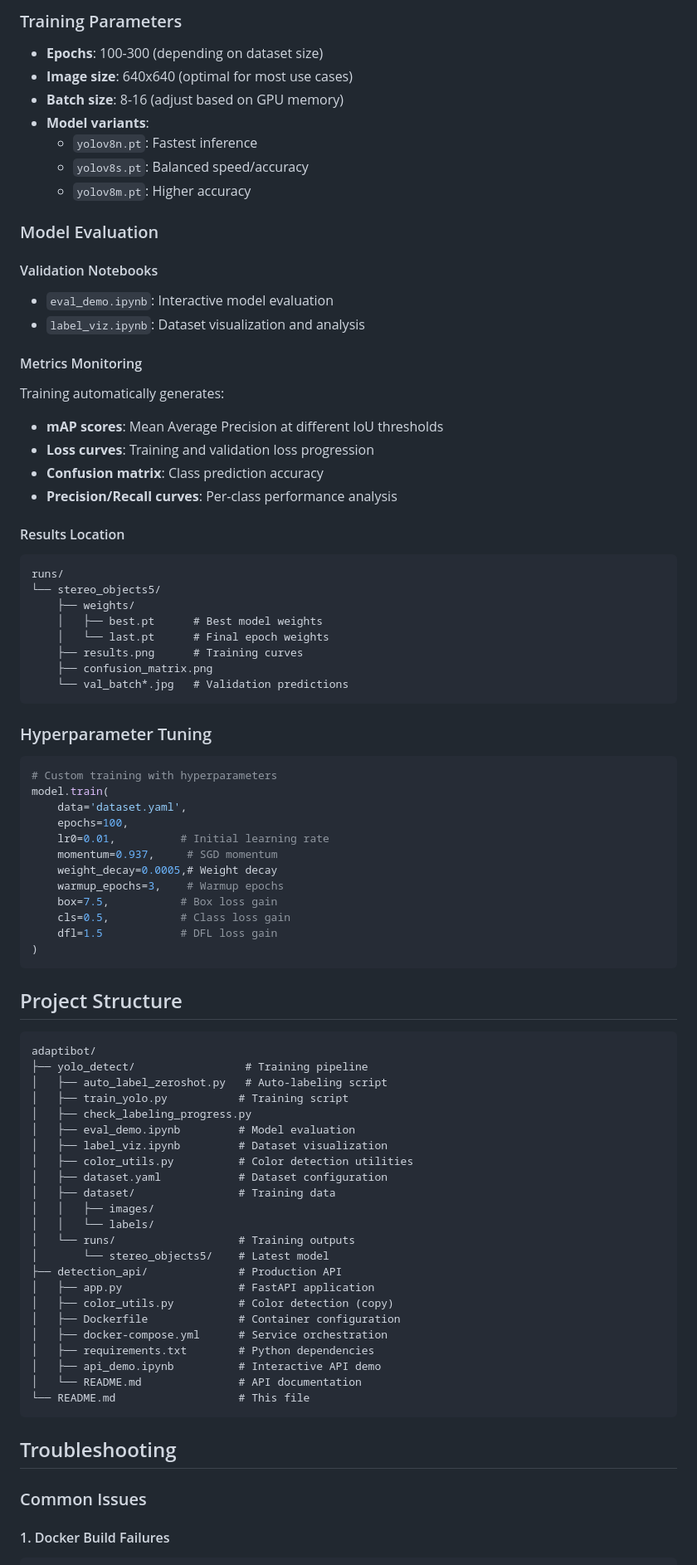
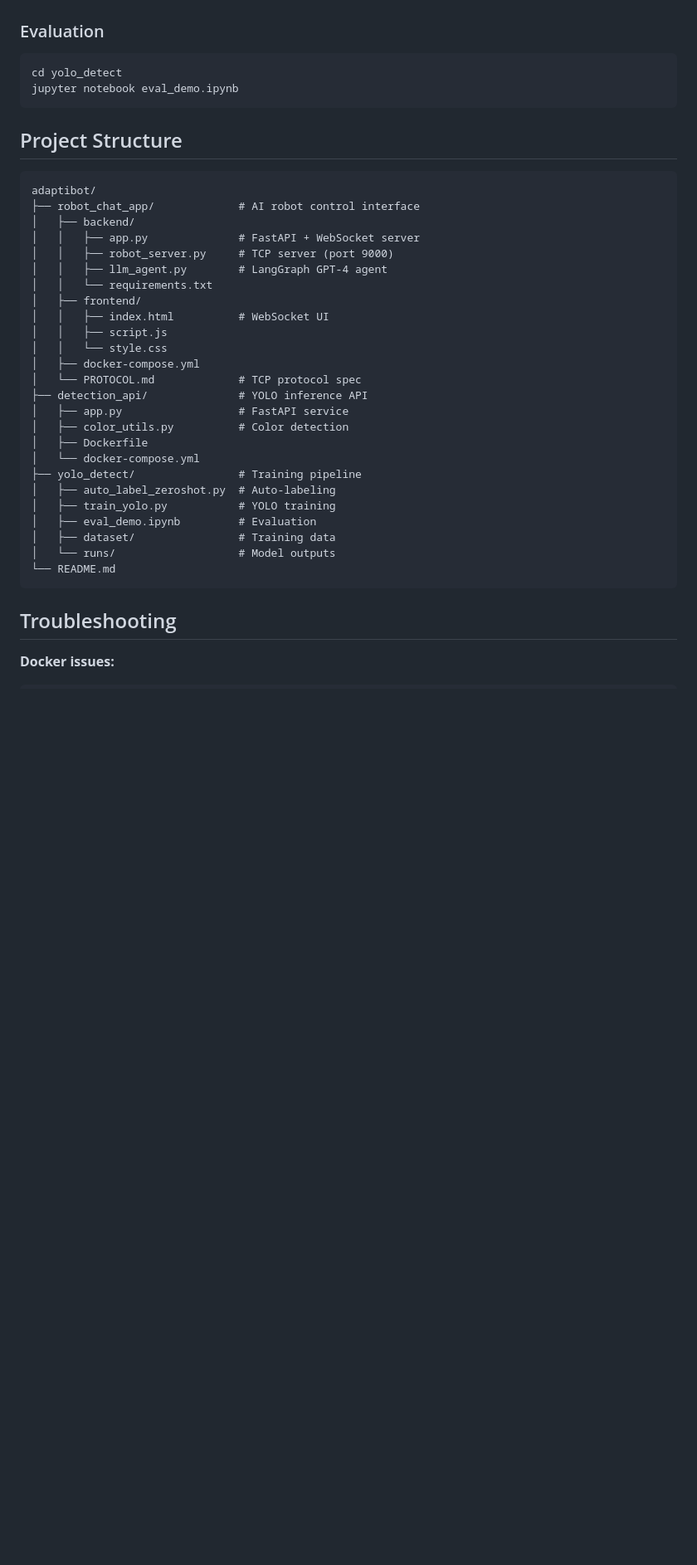
Before and after one commit to uodasuodas/adaptibot, a Markdown page: README.md, the part around the change printed below. Shown: that part at 83% size. Drawn GitHub-style; blank space fills up the shorter version.

Commit message:
integrate with real robot

````diff
--- a/README.md
+++ b/README.md
@@ -306,85 +163,41 @@ results = model.train(
 
-### Training Parameters
-- **Epochs**: 100-300 (depending on dataset size)
-- **Image size**: 640x640 (optimal for most use cases)
-- **Batch size**: 8-16 (adjust based on GPU memory)
-- **Model variants**:
-  - `yolov8n.pt`: Fastest inference
-  - `yolov8s.pt`: Balanced speed/accuracy
-  - `yolov8m.pt`: Higher accuracy
-
-### Model Evaluation
-
-#### Validation Notebooks
-- `eval_demo.ipynb`: Interactive model evaluation
-- `label_viz.ipynb`: Dataset visualization and analysis
-
-#### Metrics Monitoring
-Training automatically generates:
-- **mAP scores**: Mean Average Precision at different IoU thresholds
-- **Loss curves**: Training and validation loss progression
-- **Confusion matrix**: Class prediction accuracy
-- **Precision/Recall curves**: Per-class performance analysis
-
-#### Results Location
-```
-runs/
-└── stereo_objects5/
-    ├── weights/
-    │   ├── best.pt      # Best model weights
-    │   └── last.pt      # Final epoch weights
-    ├── results.png      # Training curves
-    ├── confusion_matrix.png
-    └── val_batch*.jpg   # Validation predictions
-```
-
-### Hyperparameter Tuning
-```python
-# Custom training with hyperparameters
-model.train(
-    data='dataset.yaml',
-    epochs=100,
-    lr0=0.01,          # Initial learning rate
-    momentum=0.937,     # SGD momentum
-    weight_decay=0.0005,# Weight decay
-    warmup_epochs=3,    # Warmup epochs
-    box=7.5,           # Box loss gain
-    cls=0.5,           # Class loss gain
-    dfl=1.5            # DFL loss gain
-)
+### Evaluation
+```bash
+cd yolo_detect
+jupyter notebook eval_demo.ipynb
 ```
 
 ## Project Structure
 
 ```
 adaptibot/
-├── yolo_detect/                 # Training pipeline
-│   ├── auto_label_zeroshot.py   # Auto-labeling script
-│   ├── train_yolo.py           # Training script
-│   ├── check_labeling_progress.py
-│   ├── eval_demo.ipynb         # Model evaluation
-│   ├── label_viz.ipynb         # Dataset visualization
-│   ├── color_utils.py          # Color detection utilities
-│   ├── dataset.yaml            # Dataset configuration
+├── robot_chat_app/             # AI robot control interface
+│   ├── backend/
+│   │   ├── app.py              # FastAPI + WebSocket server
+│   │   ├── robot_server.py     # TCP server (port 9000)
+│   │   ├── llm_agent.py        # LangGraph GPT-4 agent
+│   │   └── requirements.txt
+│   ├── frontend/
+│   │   ├── index.html          # WebSocket UI
+│   │   ├── script.js
+│   │   └── style.css
+│   ├── docker-compose.yml
+│   └── PROTOCOL.md             # TCP protocol spec
+├── detection_api/              # YOLO inference API
+│   ├── app.py                  # FastAPI service
+│   ├── color_utils.py          # Color detection
+│   ├── Dockerfile
+│   └── docker-compose.yml
+├── yolo_detect/                # Training pipeline
+│   ├── auto_label_zeroshot.py  # Auto-labeling
+│   ├── train_yolo.py           # YOLO training
+│   ├── eval_demo.ipynb         # Evaluation
 │   ├── dataset/                # Training data
-│   │   ├── images/
-│   │   └── labels/
-│   └── runs/                   # Training outputs
-│       └── stereo_objects5/    # Latest model
-├── detection_api/              # Production API
-│   ├── app.py                  # FastAPI application
-│   ├── color_utils.py          # Color detection (copy)
-│   ├── Dockerfile              # Container configuration
-│   ├── docker-compose.yml      # Service orchestration
-│   ├── requirements.txt        # Python dependencies
-│   ├── api_demo.ipynb          # Interactive API demo
-│   └── README.md               # API documentation
-└── README.md                   # This file
+│   └── runs/                   # Model outputs
+└── README.md
 ```
 
 ## Troubleshooting
 
-### Common Issues
-
-#### 1. Docker Build Failures
+**Docker issues:**
 ```bash
````
Also changed, not shown: other parts of README.md (+113 -313 lines).
